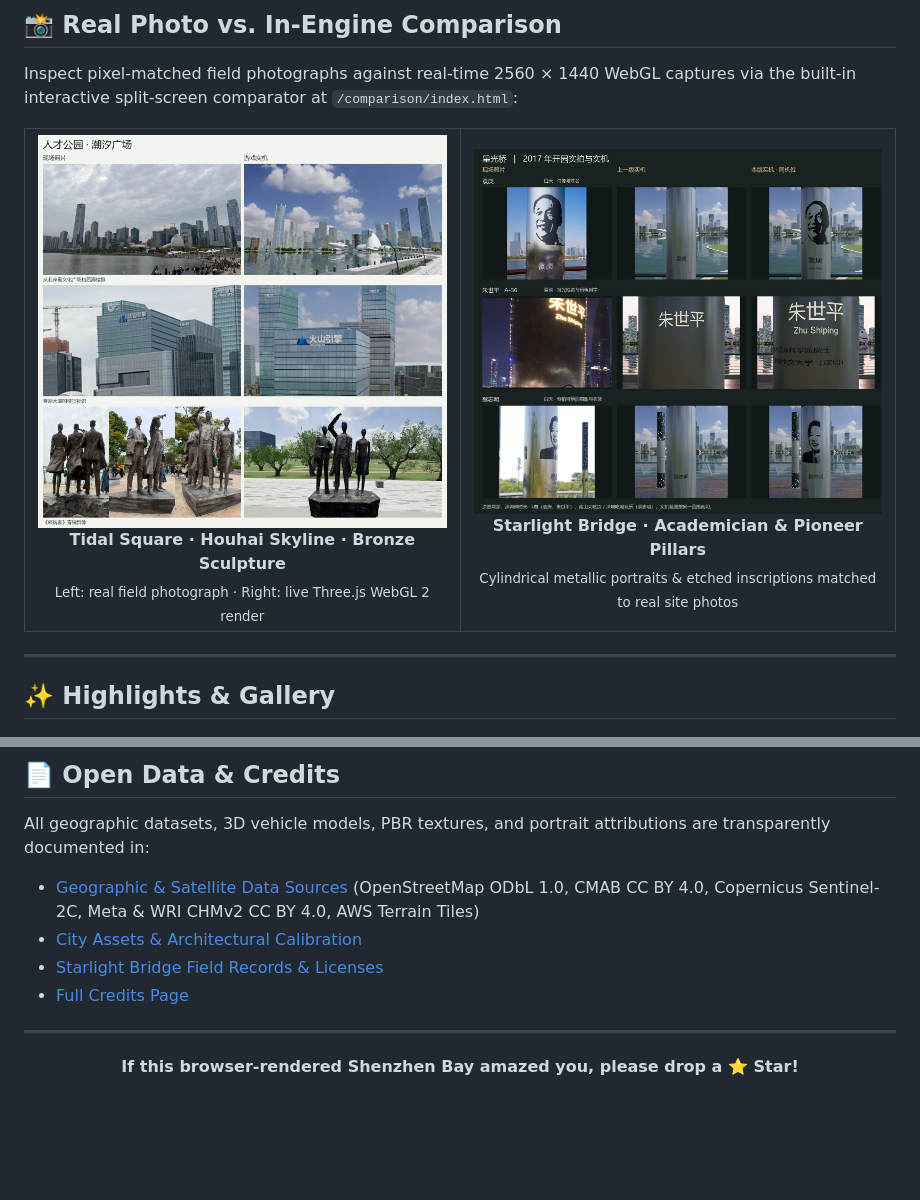
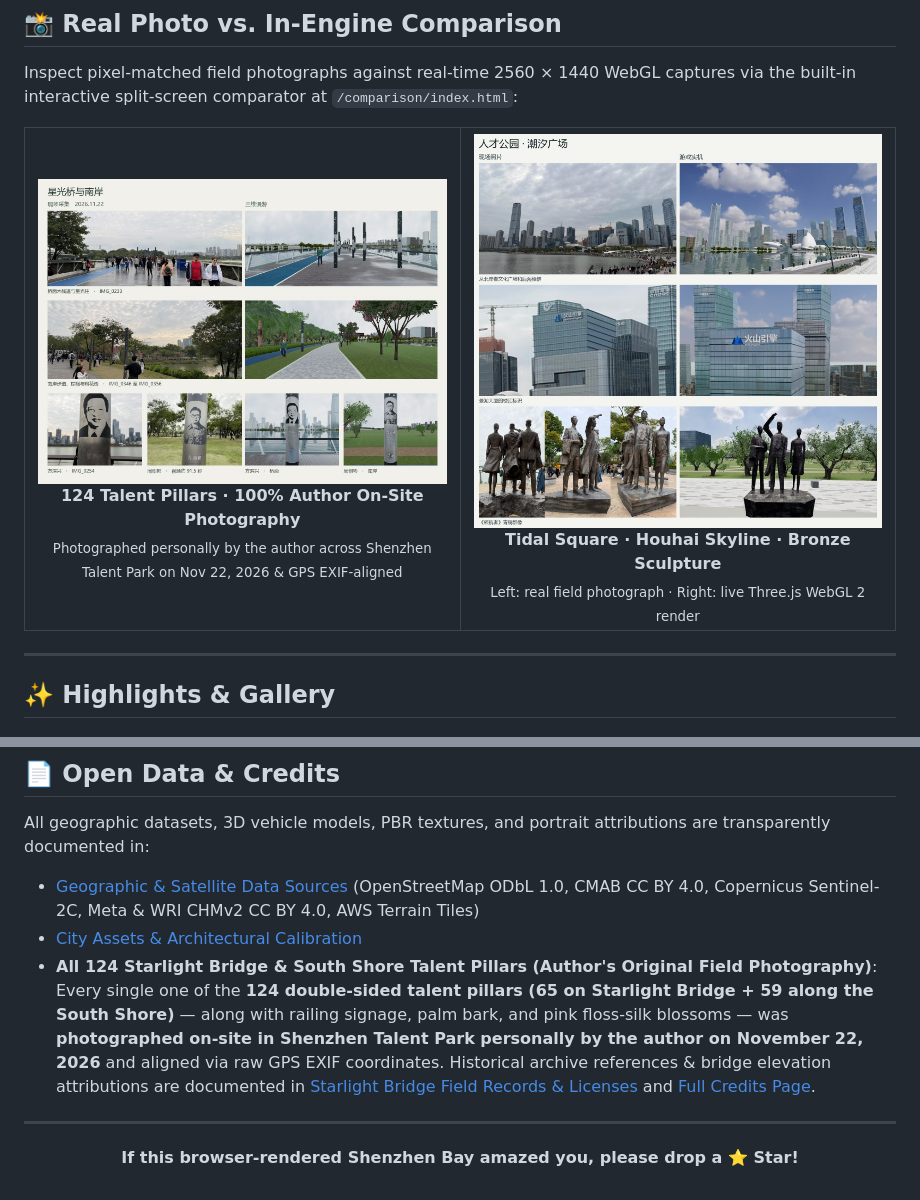
Before and after one commit to DeaglePC/shenzhen-baywalk, a Markdown page: README_EN.md, 2 parts joined by grey strips. GitHub-like rendering; pictures changed too: docs/images/compare-field-124.jpg (added); blank space fills up the shorter version.

Commit message:
docs: credit author's 2026-11-22 on-site photography for all 124 Talent Pillars

```diff
--- a/README_EN.md
+++ b/README_EN.md
@@ -68,18 +68,18 @@ Inspect pixel-matched field photographs against real-time 2560 × 1440 WebGL cap
 <table>
   <tr>
     <td width="50%" align="center">
+      <img src="docs/images/compare-field-124.jpg" alt="Author's 2026-11-22 on-site photography of all 124 Talent Pillars vs live 3D render" width="100%" />
+      <br />
+      <strong>124 Talent Pillars · 100% Author On-Site Photography</strong>
+      <br />
+      <sub>Photographed personally by the author across Shenzhen Talent Park on Nov 22, 2026 & GPS EXIF-aligned</sub>
+    </td>
+    <td width="50%" align="center">
       <img src="docs/images/compare-tidal.jpg" alt="Tidal Square real photo vs WebGL comparison" width="100%" />
       <br />
       <strong>Tidal Square · Houhai Skyline · Bronze Sculpture</strong>
       <br />
       <sub>Left: real field photograph · Right: live Three.js WebGL 2 render</sub>
-    </td>
-    <td width="50%" align="center">
-      <img src="docs/images/compare-starbridge.jpg" alt="Starlight Bridge pillars real photo vs in-engine comparison" width="100%" />
-      <br />
-      <strong>Starlight Bridge · Academician & Pioneer Pillars</strong>
-      <br />
-      <sub>Cylindrical metallic portraits & etched inscriptions matched to real site photos</sub>
     </td>
   </tr>
 </table>
@@ -196,8 +196,7 @@ flowchart LR
 All geographic datasets, 3D vehicle models, PBR textures, and portrait attributions are transparently documented in:
 - [Geographic & Satellite Data Sources](public/data/SOURCES.md) (OpenStreetMap ODbL 1.0, CMAB CC BY 4.0, Copernicus Sentinel-2C, Meta & WRI CHMv2 CC BY 4.0, AWS Terrain Tiles)
 - [City Assets & Architectural Calibration](public/city/SOURCES.md)
-- [Starlight Bridge Field Records & Licenses](public/talent/SOURCES.md)
-- [Full Credits Page](public/credits.html)
+- **All 124 Starlight Bridge & South Shore Talent Pillars (Author's Original Field Photography)**: Every single one of the **124 double-sided talent pillars (65 on Starlight Bridge + 59 along the South Shore)** — along with railing signage, palm bark, and pink floss-silk blossoms — was **photographed on-site in Shenzhen Talent Park personally by the author on November 22, 2026** and aligned via raw GPS EXIF coordinates. Historical archive references & bridge elevation attributions are documented in [Starlight Bridge Field Records & Licenses](public/talent/SOURCES.md) and [Full Credits Page](public/credits.html).
 
 ---
 
```
Also changed, not shown: README.md (+8 -8 lines), public/talent/SOURCES.md (+3 -3 lines), 1 other file.
